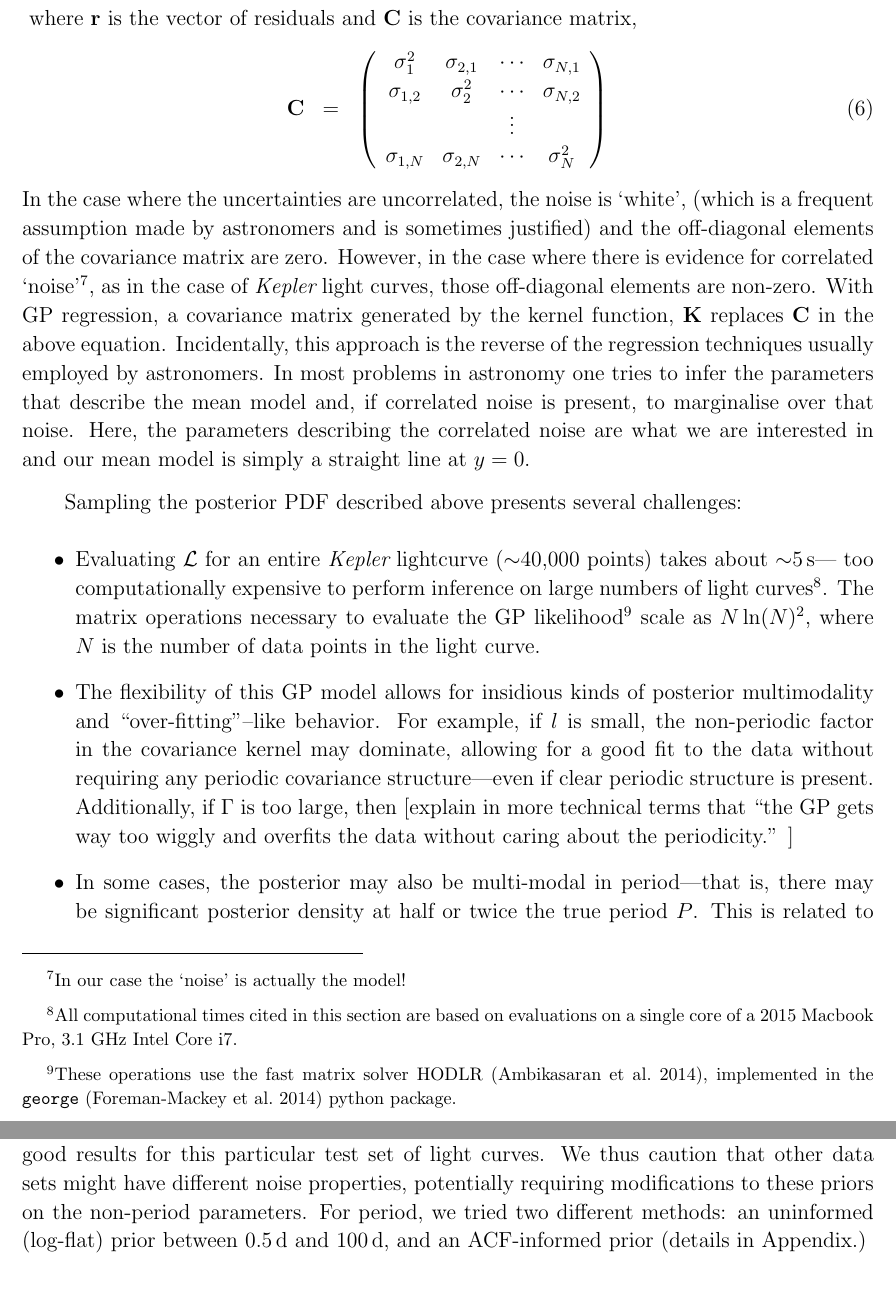
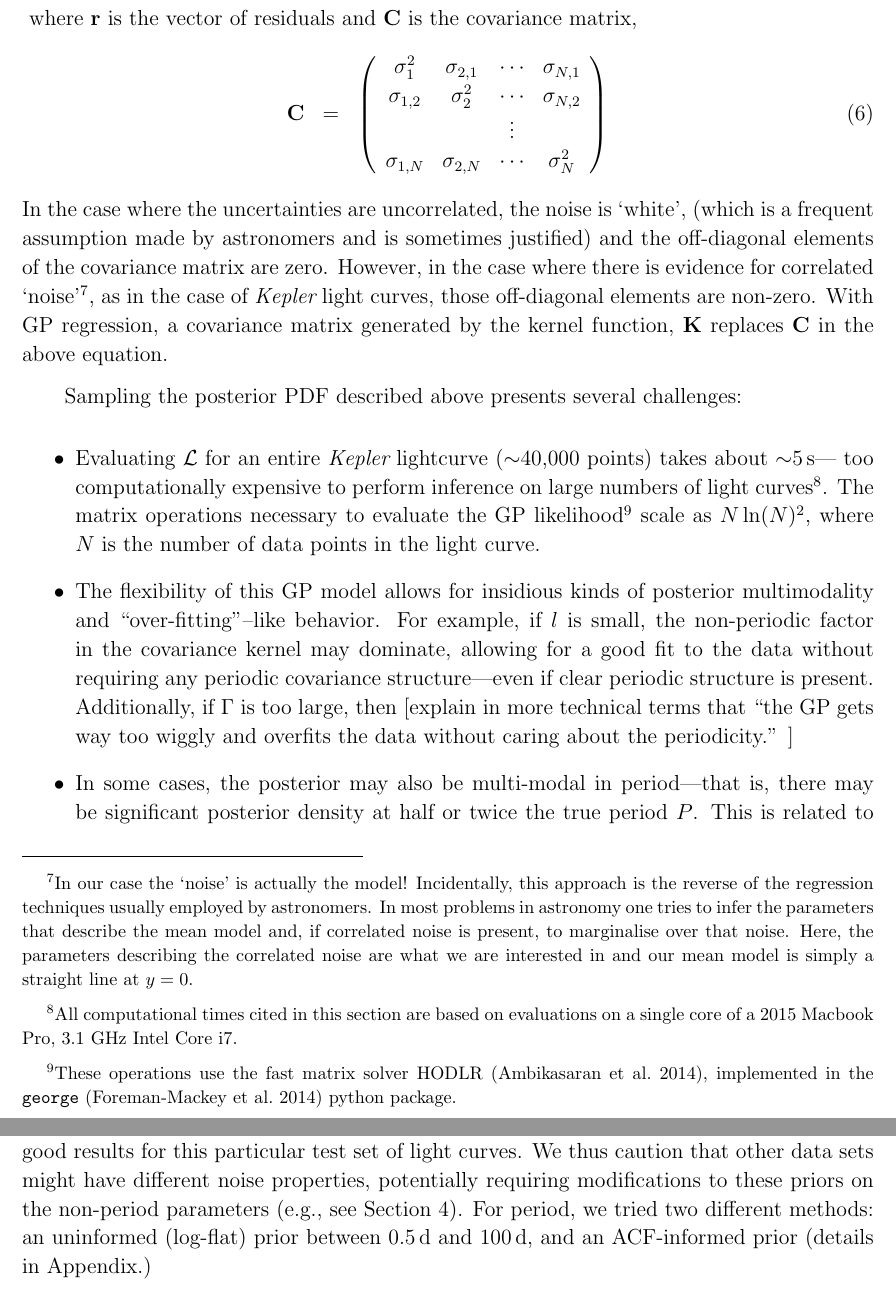
Before and after one commit to RuthAngus/GProtation, a LaTeX paper (documents/ms.tex): two parts of pages 16 and 17 of 31, joined at a grey line, cut so that both start at the same text. Compiled offline with pdfLaTeX.

Commit message:
minor edits

```diff
--- a/documents/ms.tex
+++ b/documents/ms.tex
@@ -575,17 +575,16 @@ In the case where the uncertainties are uncorrelated, the noise is `white',
 (which is a frequent assumption made by astronomers and is sometimes
 justified) and the off-diagonal elements of the covariance matrix are zero.
 However, in the case where there is evidence for correlated
-`noise'\footnote{In our case the `noise' is actually the model!}, as in the
-case of \Kepler\ light curves, those off-diagonal elements are non-zero.
-With GP regression, a covariance matrix generated by the kernel function,
-${\bf K}$ replaces ${\bf C}$ in the above equation.
-Incidentally, this approach is the reverse of the regression techniques
+`noise'\footnote{In our case the `noise' is actually the model!  Incidentally, this approach is the reverse of the regression techniques
 usually employed by astronomers.
 In most problems in astronomy one tries to infer the parameters that describe
 the mean model and, if correlated noise is present, to marginalise over that
 noise.
 Here, the parameters describing the correlated noise are what we are
-interested in and our mean model is simply a straight line at $y=0$.
+interested in and our mean model is simply a straight line at $y=0$.}, as in the
+case of \Kepler\ light curves, those off-diagonal elements are non-zero.
+With GP regression, a covariance matrix generated by the kernel function,
+${\bf K}$ replaces ${\bf C}$ in the above equation.
 
 Sampling the posterior PDF described above presents several challenges:
 \begin{itemize}
@@ -644,7 +643,8 @@ quantitative justification for the use of these priors,
 except that they produce good results for this particular test set of
 light curves.  We thus caution that other data sets might have different
 noise properties, potentially requiring modifications to these priors
-on the non-period parameters.  For period, we tried two different methods:
+on the non-period parameters (e.g., see Section \ref{sec:kepler}).
+For period, we tried two different methods:
 an uninformed (log-flat) prior between 0.5\,d and 100\,d, and an ACF-informed
 prior (details in Appendix.)
 % We note that our default prior for period is
```
Also changed, not shown: documents/ms.tex (2 more changed lines).
